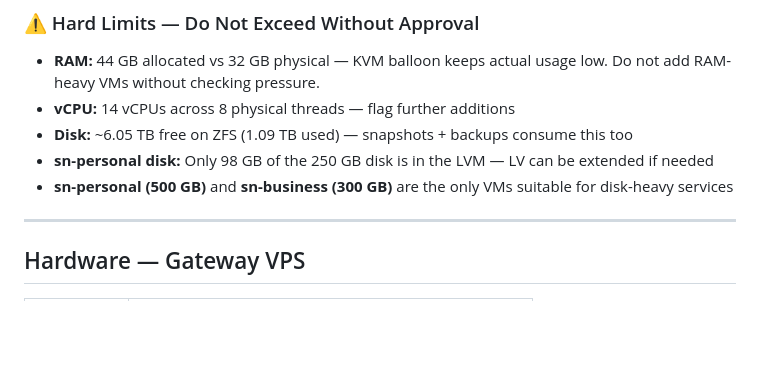
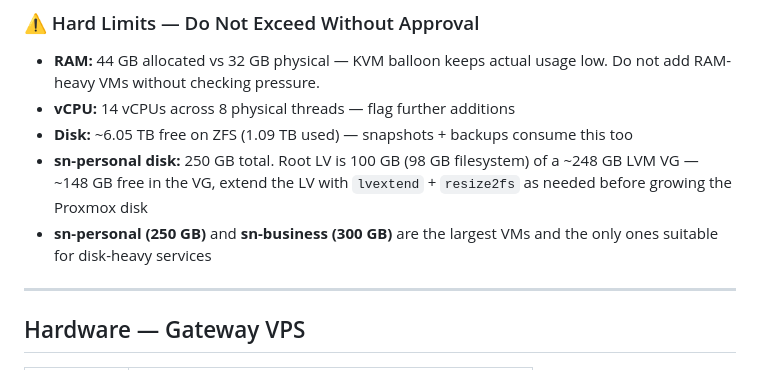
Before and after one commit to traebon/hot-config, a Markdown page: CLAUDE.md, the part around the change. Rendered like a GitHub page; blank space fills up the shorter version.

Commit message:
docs: correct sn-personal disk size (250 GB, not 500 GB)
Confirmed from Proxmox: VM 103 disk is 250 GB (qm config + zvol both
size=250G). Root LV is 100 GB of a ~248 GB LVM VG (~148 GB free in VG).
Fixes the internal 250-vs-500 GB contradiction in the hard-limits notes.

```diff
--- a/CLAUDE.md
+++ b/CLAUDE.md
@@ -141,8 +141,8 @@ SSH config: /root/.ssh/config
 - **RAM:** 44 GB allocated vs 32 GB physical — KVM balloon keeps actual usage low. Do not add RAM-heavy VMs without checking pressure.
 - **vCPU:** 14 vCPUs across 8 physical threads — flag further additions
 - **Disk:** ~6.05 TB free on ZFS (1.09 TB used) — snapshots + backups consume this too
-- **sn-personal disk:** Only 98 GB of the 250 GB disk is in the LVM — LV can be extended if needed
-- **sn-personal (500 GB)** and **sn-business (300 GB)** are the only VMs suitable for disk-heavy services
+- **sn-personal disk:** 250 GB total. Root LV is 100 GB (98 GB filesystem) of a ~248 GB LVM VG — ~148 GB free in the VG, extend the LV with `lvextend` + `resize2fs` as needed before growing the Proxmox disk
+- **sn-personal (250 GB)** and **sn-business (300 GB)** are the largest VMs and the only ones suitable for disk-heavy services
 
 ---
 
```
